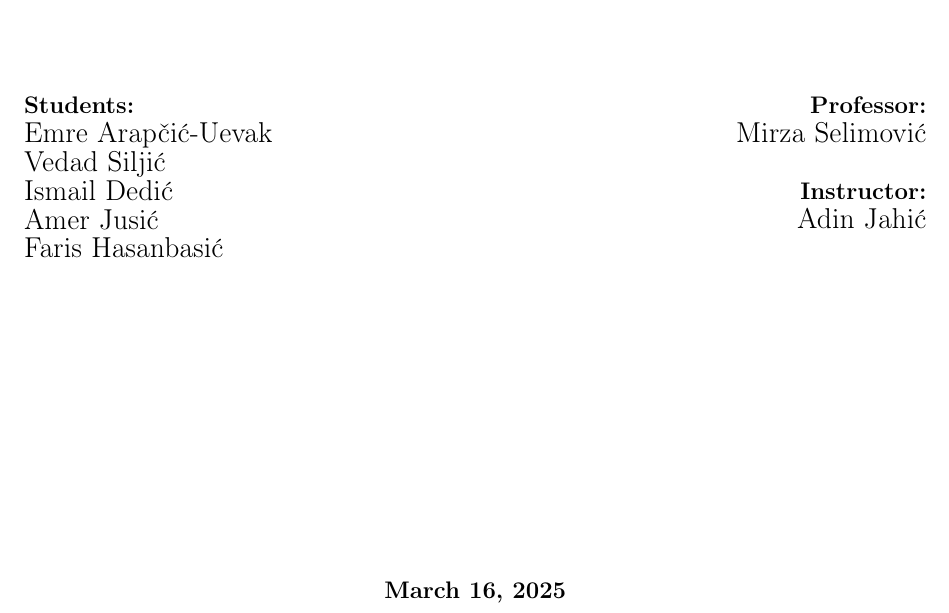
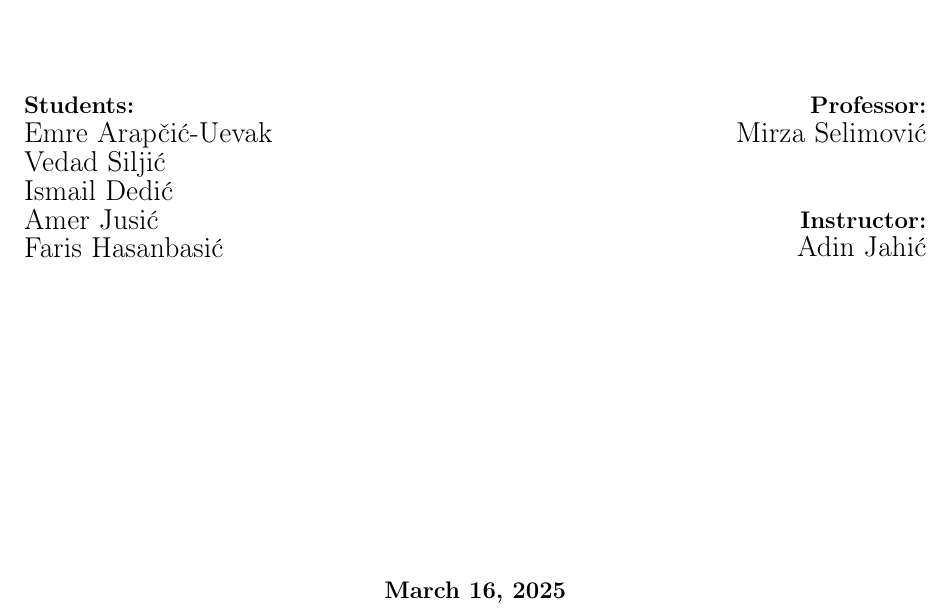
Before and after one commit to EmreArapcicUevak/Smart-Attendance-System, a LaTeX document (Documentation/ProjectSpecifications/ProjectSpecifications.tex): part of page 1 of 4, cut so that both start at the same text. Compiled offline with pdfLaTeX.

Commit message:
reallign the Instructor text on the first page

```diff
--- a/Documentation/ProjectSpecifications/ProjectSpecifications.tex
+++ b/Documentation/ProjectSpecifications/ProjectSpecifications.tex
@@ -116,7 +116,7 @@
           \textbf{Professor:} \\
           {\large Mirza Selimović}\\
 
-          \vspace{0.5cm}
+          \vspace{1cm}
 
           \textbf{Instructor:} \\
           {\large Adin Jahić}\\
```
